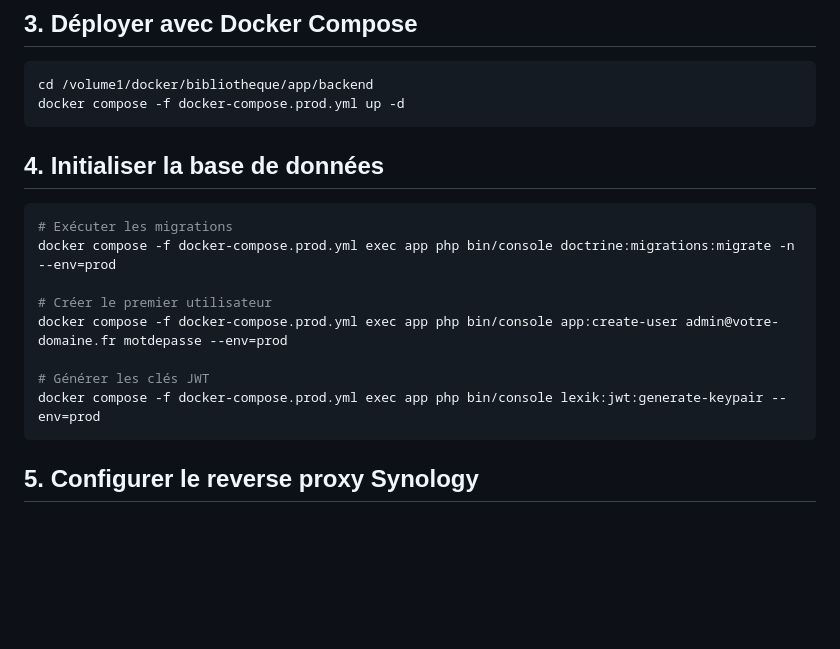
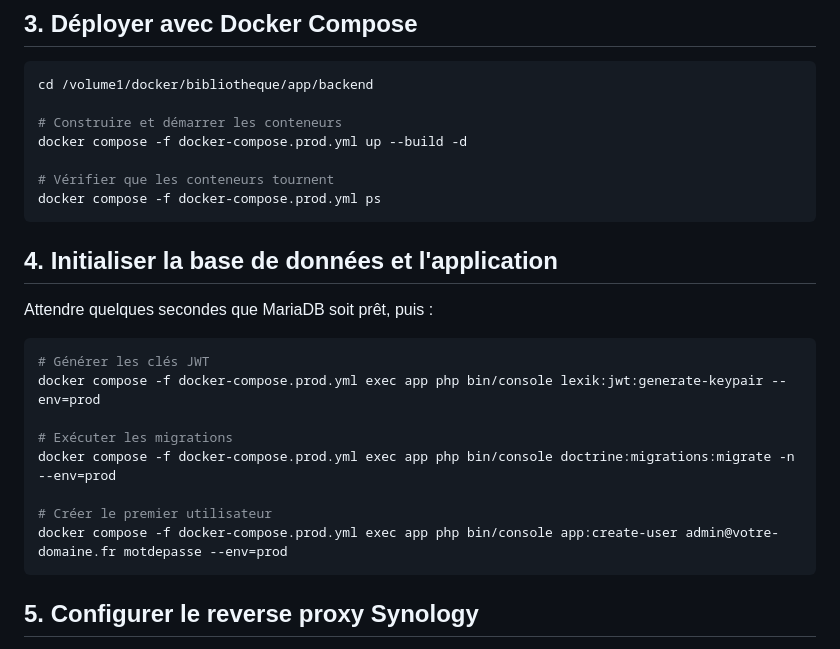
Before and after one commit to Soviann/bibliotheque, a Markdown page: docs/guide-deploiement.md, the part around the change. GitHub-like rendering; blank space fills up the shorter version.

Commit message:
docs(deploy): améliorer le pas-à-pas Synology
- Ajouter --build au premier déploiement
- Vérifier les conteneurs avec docker compose ps
- Générer les clés JWT avant les migrations
- Attendre que MariaDB soit prêt

````diff
--- a/docs/guide-deploiement.md
+++ b/docs/guide-deploiement.md
@@ -574,20 +574,27 @@ ddev exec "cd backend && php -r 'echo base64_encode(include \"config/secrets/pro
 
 ```bash
 cd /volume1/docker/bibliotheque/app/backend
-docker compose -f docker-compose.prod.yml up -d
+
+# Construire et démarrer les conteneurs
+docker compose -f docker-compose.prod.yml up --build -d
+
+# Vérifier que les conteneurs tournent
+docker compose -f docker-compose.prod.yml ps
 ```
 
-## 4. Initialiser la base de données
+## 4. Initialiser la base de données et l'application
+
+Attendre quelques secondes que MariaDB soit prêt, puis :
 
 ```bash
+# Générer les clés JWT
+docker compose -f docker-compose.prod.yml exec app php bin/console lexik:jwt:generate-keypair --env=prod
+
 # Exécuter les migrations
 docker compose -f docker-compose.prod.yml exec app php bin/console doctrine:migrations:migrate -n --env=prod
 
 # Créer le premier utilisateur
 docker compose -f docker-compose.prod.yml exec app php bin/console app:create-user admin@votre-domaine.fr motdepasse --env=prod
-
-# Générer les clés JWT
-docker compose -f docker-compose.prod.yml exec app php bin/console lexik:jwt:generate-keypair --env=prod
 ```
 
 ## 5. Configurer le reverse proxy Synology
````
